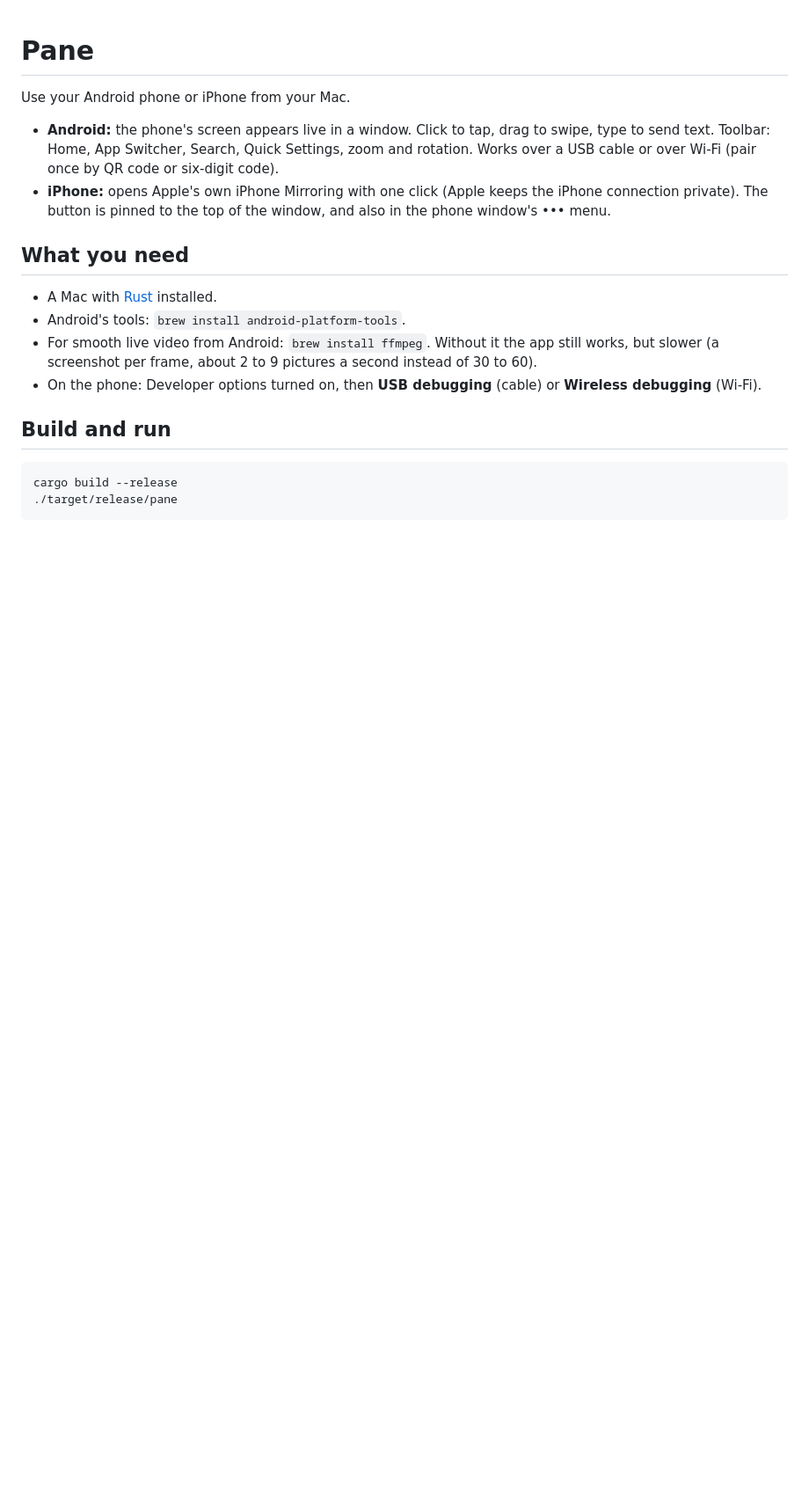
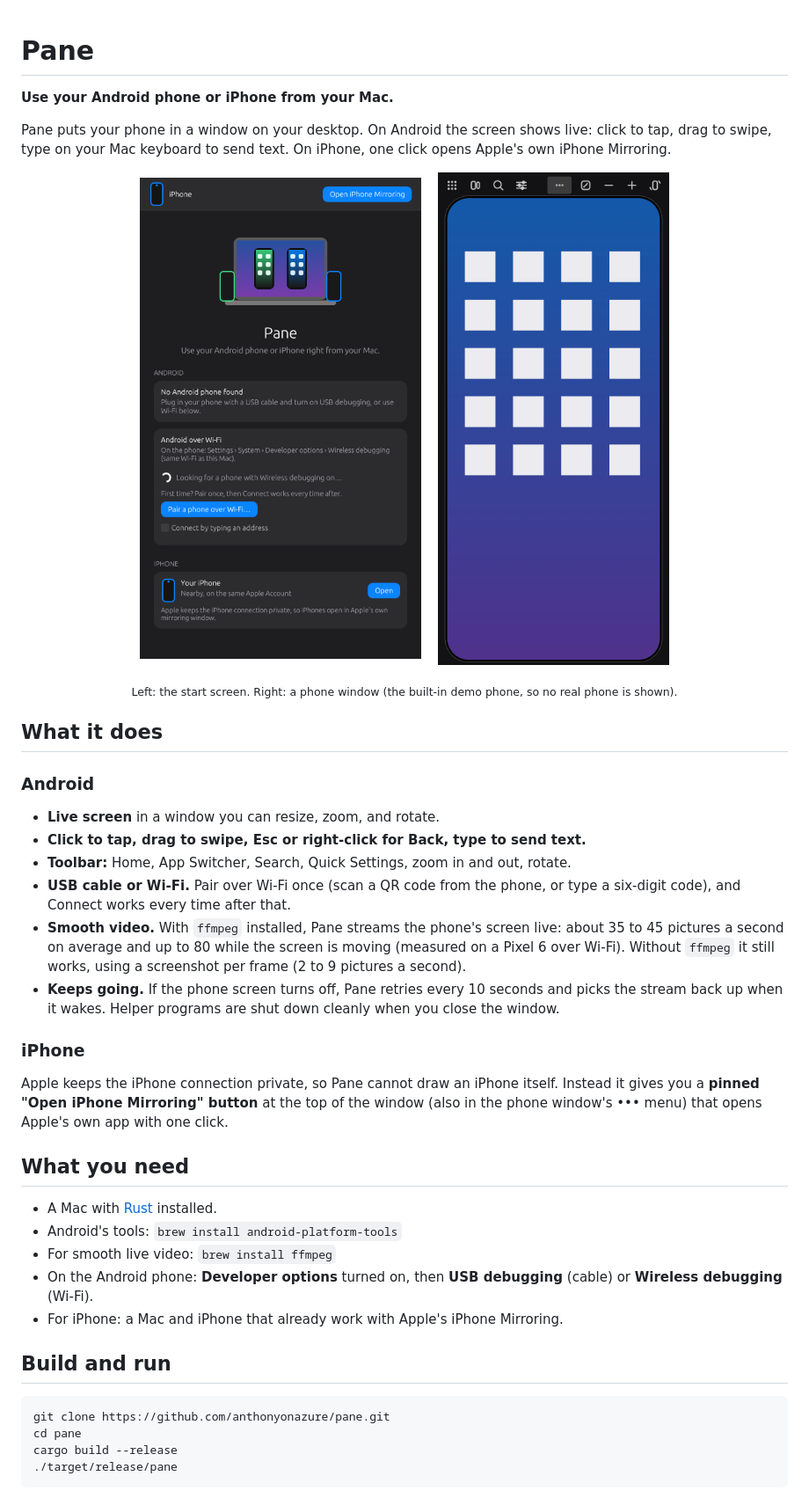
Before and after one commit to anthonyonazure/pane, a Markdown page: README.md, the part around one of its changes. Shown at 88% size. GitHub-like rendering; pictures changed too: docs/phone-window.png (added), docs/start-screen.png (added); blank space fills up the shorter version.

Commit message:
README: fuller page with screenshots, setup steps, limits

````diff
--- a/README.md
+++ b/README.md
@@ -1,26 +1,51 @@
 # Pane
 
-Use your Android phone or iPhone from your Mac.
+**Use your Android phone or iPhone from your Mac.**
 
-- **Android:** the phone's screen appears live in a window. Click to tap, drag to swipe,
-  type to send text. Toolbar: Home, App Switcher, Search, Quick Settings, zoom and rotation.
-  Works over a USB cable or over Wi-Fi (pair once by QR code or six-digit code).
-- **iPhone:** opens Apple's own iPhone Mirroring with one click (Apple keeps the iPhone
-  connection private). The button is pinned to the top of the window, and also in the phone
-  window's ••• menu.
+Pane puts your phone in a window on your desktop. On Android the screen shows live: click to tap,
+drag to swipe, type on your Mac keyboard to send text. On iPhone, one click opens Apple's own
+iPhone Mirroring.
+
+<p align="center">
+  <img src="docs/start-screen.png" alt="Pane start screen: Android over USB or Wi-Fi, and an Open iPhone Mirroring button" width="320">
+  &nbsp;&nbsp;
+  <img src="docs/phone-window.png" alt="Pane phone window with the toolbar across the top" width="320">
+</p>
+<p align="center"><sub>Left: the start screen. Right: a phone window (the built-in demo phone, so no real phone is shown).</sub></p>
+
+## What it does
+
+### Android
+- **Live screen** in a window you can resize, zoom, and rotate.
+- **Click to tap, drag to swipe, Esc or right-click for Back, type to send text.**
+- **Toolbar:** Home, App Switcher, Search, Quick Settings, zoom in and out, rotate.
+- **USB cable or Wi-Fi.** Pair over Wi-Fi once (scan a QR code from the phone, or type a six-digit code),
+  and Connect works every time after that.
+- **Smooth video.** With `ffmpeg` installed, Pane streams the phone's screen live: about 35 to 45
+  pictures a second on average and up to 80 while the screen is moving (measured on a Pixel 6 over Wi-Fi).
+  Without `ffmpeg` it still works, using a screenshot per frame (2 to 9 pictures a second).
+- **Keeps going.** If the phone screen turns off, Pane retries every 10 seconds and picks the stream
+  back up when it wakes. Helper programs are shut down cleanly when you close the window.
+
+### iPhone
+Apple keeps the iPhone connection private, so Pane cannot draw an iPhone itself. Instead it gives
+you a **pinned "Open iPhone Mirroring" button** at the top of the window (also in the phone window's
+••• menu) that opens Apple's own app with one click.
 
 ## What you need
 
 - A Mac with [Rust](https://rustup.rs) installed.
-- Android's tools: `brew install android-platform-tools`.
-- For smooth live video from Android: `brew install ffmpeg`. Without it the app still works, but slower
-  (a screenshot per frame, about 2 to 9 pictures a second instead of 30 to 60).
-- On the phone: Developer options turned on, then **USB debugging** (cable) or
-  **Wireless debugging** (Wi-Fi).
+- Android's tools: `brew install android-platform-tools`
+- For smooth live video: `brew install ffmpeg`
+- On the Android phone: **Developer options** turned on, then **USB debugging** (cable)
+  or **Wireless debugging** (Wi-Fi).
+- For iPhone: a Mac and iPhone that already work with Apple's iPhone Mirroring.
 
 ## Build and run
 
 ```sh
+git clone https://github.com/anthonyonazure/pane.git
+cd pane
 cargo build --release
 ./target/release/pane
 ```
````
Also changed, not shown: other parts of README.md (+30 -5 lines).
